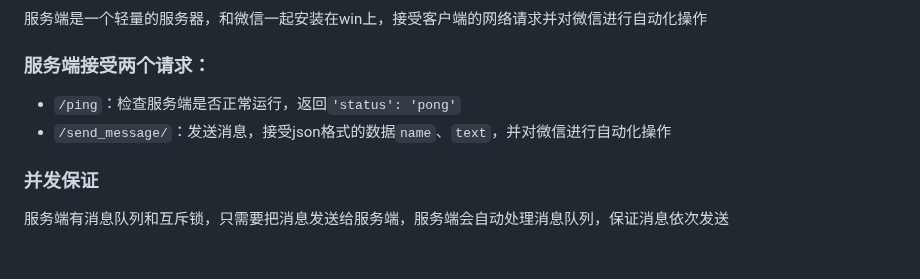
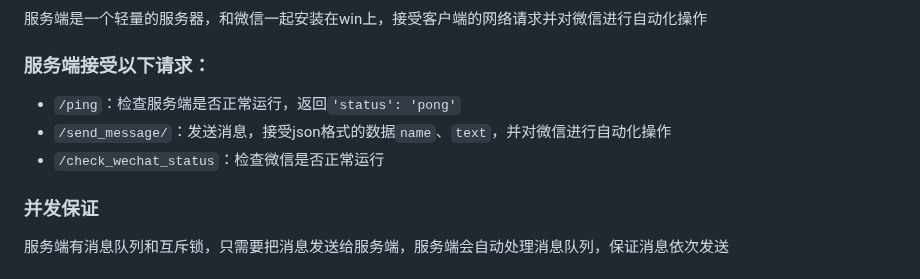
Before and after one commit to xieyumc/YuYuWechat, a Markdown page: README.md, the part around the change. Rendered like a GitHub page.

Commit message:
docs：更新readme

```diff
--- a/README.md
+++ b/README.md
@@ -34,10 +34,11 @@
 
 服务端是一个轻量的服务器，和微信一起安装在win上，接受客户端的网络请求并对微信进行自动化操作
 
-### 服务端接受两个请求：
+### 服务端接受以下请求：
 
 - `/ping`：检查服务端是否正常运行，返回`'status': 'pong'`
 - `/send_message/`：发送消息，接受json格式的数据`name`、`text`，并对微信进行自动化操作
+- `/check_wechat_status`：检查微信是否正常运行
 
 ### 并发保证
 
```
